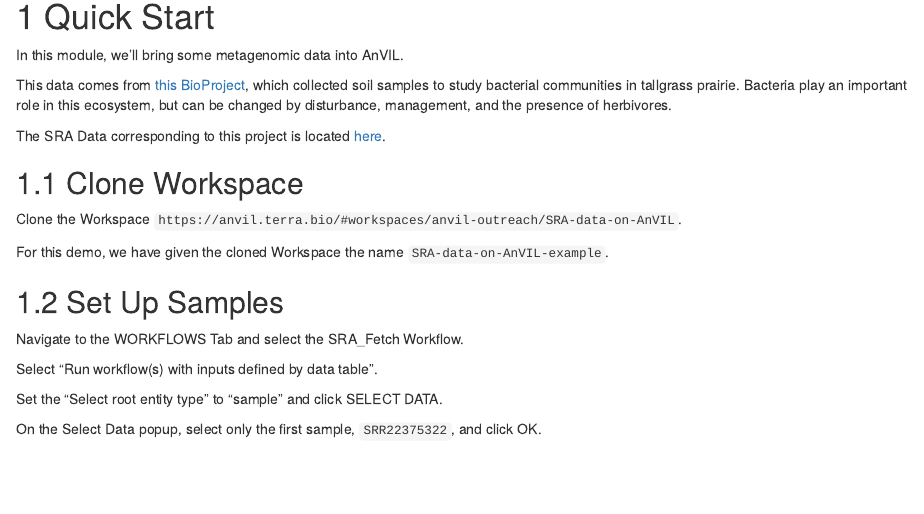
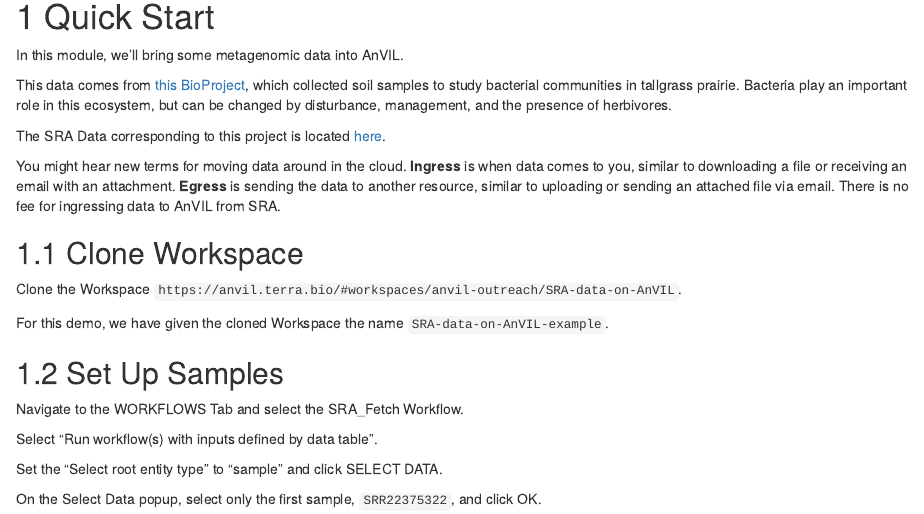
Before and after one commit to fhdsl/AnVIL_SRA_Data, an R Markdown document (01-quick_start.Rmd): the page in a window 1100 px wide, from 80 px down. Rendered offline with R 4.5, knitr and Pandoc, with nearby package versions; the code chunks are not run, so their results and figures are left out; drawn as R Markdown's standard HTML page in place of the format the file asks for.

Commit message:
add note about ingress/egress

````diff
--- a/01-quick_start.Rmd
+++ b/01-quick_start.Rmd
@@ -16,6 +16,10 @@
 ```{r, fig.align='center', echo = FALSE, fig.alt= "Microbiome diversity has many benefitial properties ranging soil and plant health.", out.width = '100%'}
 ottrpal::include_slide("https://docs.google.com/presentation/d/1l0P0gFpsPkYG7blqJ_5JyYYlztJFZDD39CnIB4svrY8/edit#slide=id.g208b8f790dc_23_217")
 ```
+
+::: {.dictionary}
+You might hear new terms for moving data around in the cloud. **Ingress** is when data comes to you, similar to downloading a file or receiving an email with an attachment. **Egress** is sending the data to another resource, similar to uploading or sending an attached file via email. There is no fee for ingressing data to AnVIL from SRA.
+:::
 
 ## Clone Workspace
 
````
